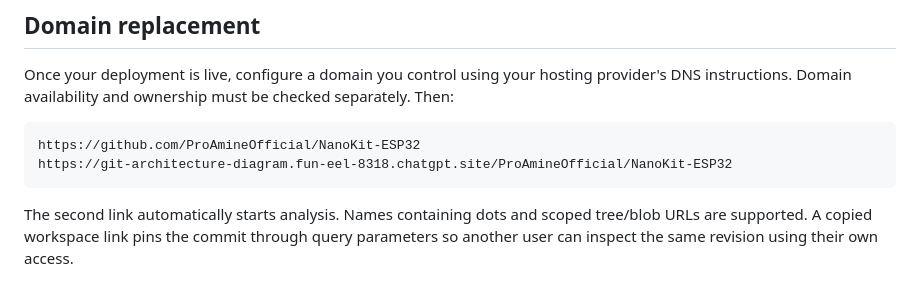
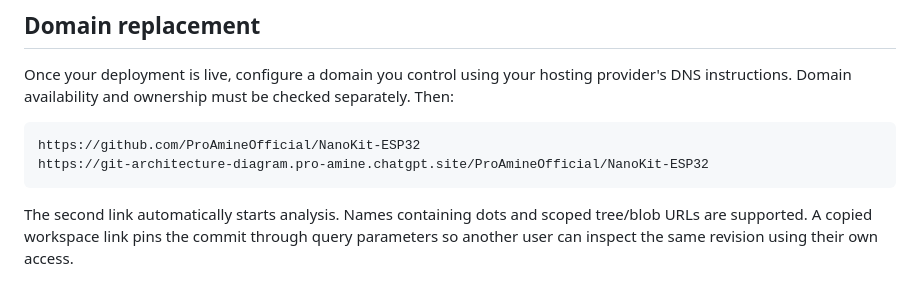
Before and after one commit to ProAmineOfficial/GitArchitectureDiagram, a Markdown page: docs/DEPLOYMENT.md, the part around one of its changes. GitHub-like rendering.

````diff
--- a/docs/DEPLOYMENT.md
+++ b/docs/DEPLOYMENT.md
@@ -60,7 +60,7 @@ Once your deployment is live, configure a domain you control using your hosting
 
 ```text
 https://github.com/ProAmineOfficial/NanoKit-ESP32
-https://git-architecture-diagram.fun-eel-8318.chatgpt.site/ProAmineOfficial/NanoKit-ESP32
+https://git-architecture-diagram.pro-amine.chatgpt.site/ProAmineOfficial/NanoKit-ESP32
 ```
 
 The second link automatically starts analysis. Names containing dots and scoped tree/blob URLs are supported. A copied workspace link pins the commit through query parameters so another user can inspect the same revision using their own access.
````
Also changed, not shown: other parts of docs/DEPLOYMENT.md (+1 -1 lines), README.md (+3 -3 lines), docs/VALIDATION.md (+1 -1 lines).
